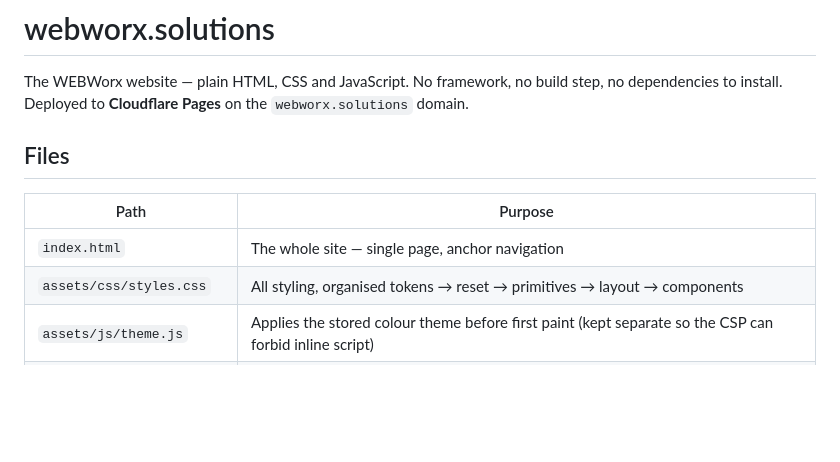
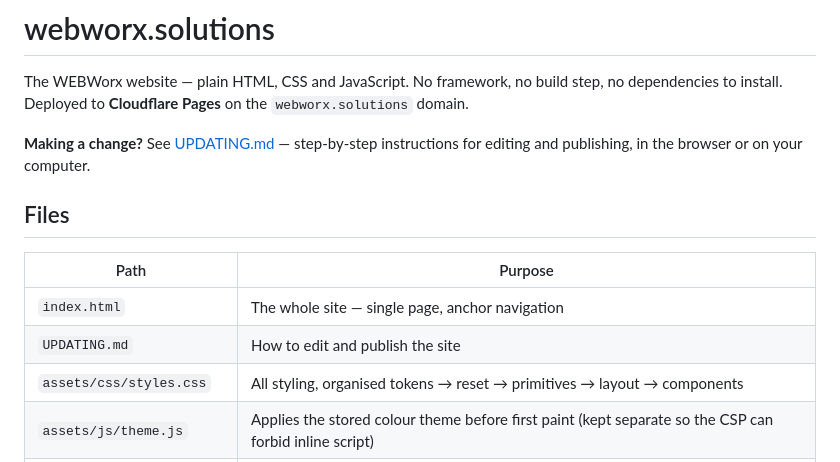
Before and after one commit to akromi/webworx.solutions, a Markdown page: README.md, the part around the change. Rendered like a GitHub page; blank space fills up the shorter version.

```diff
--- a/README.md
+++ b/README.md
@@ -4,11 +4,15 @@ The WEBWorx website — plain HTML, CSS and JavaScript. No framework, no build s
 no dependencies to install. Deployed to **Cloudflare Pages** on the
 `webworx.solutions` domain.
 
+**Making a change?** See [UPDATING.md](UPDATING.md) — step-by-step instructions
+for editing and publishing, in the browser or on your computer.
+
 ## Files
 
 | Path | Purpose |
 |---|---|
 | `index.html` | The whole site — single page, anchor navigation |
+| `UPDATING.md` | How to edit and publish the site |
 | `assets/css/styles.css` | All styling, organised tokens → reset → primitives → layout → components |
 | `assets/js/theme.js` | Applies the stored colour theme before first paint (kept separate so the CSP can forbid inline script) |
 | `assets/js/main.js` | Progressive enhancement only — theme toggle, accordion, filters, reveal, scroll-spy, count-up, spotlight |
```
Also changed, not shown: UPDATING.md (added, +138 -0 lines).
